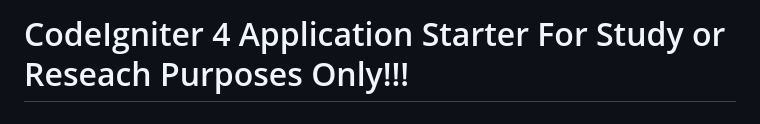
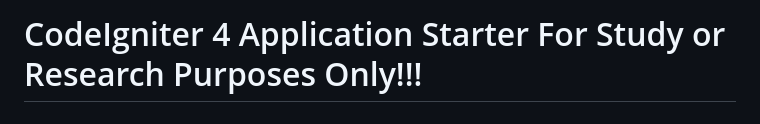
Before and after one commit to ansdyi/ci4_laundry_multiuser, a Markdown page: README.md, the part around the change. Drawn GitHub-style.

```diff
--- a/README.md
+++ b/README.md
@@ -1,4 +1,4 @@
-# CodeIgniter 4 Application Starter For Study or Reseach Purposes Only!!!
+# CodeIgniter 4 Application Starter For Study or Research Purposes Only!!!
 # Laundry Website with Multiuser using CodeIgniter4 v.4.3.1 and Bootstrap AdminLTE v.3.2.0
 
 ## What is CodeIgniter?
```
